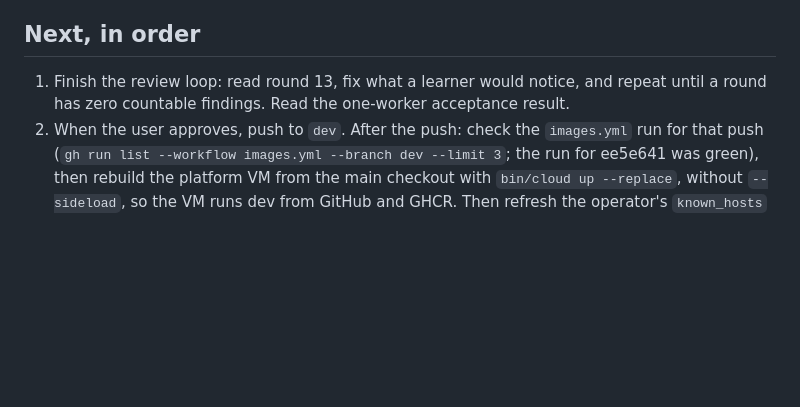
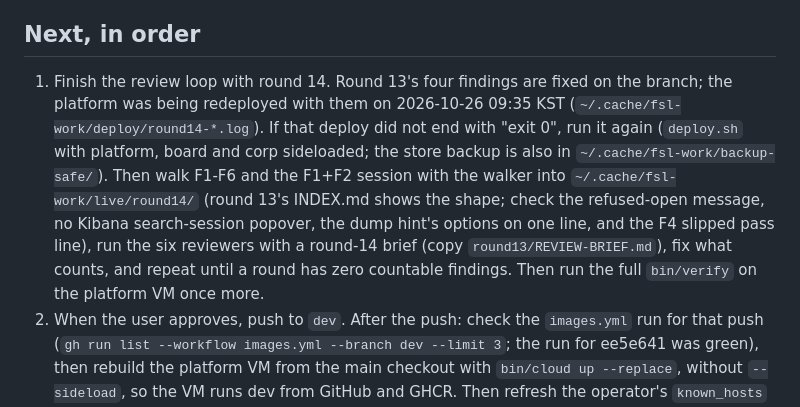
Before and after one commit to Nekonic/fsl-project-mvp, a Markdown page: docs/state/now.md, the part around the change. GitHub-like rendering; blank space fills up the shorter version.

Commit message:
docs: now.md says where the review loop stopped and how to resume it

```diff
--- a/docs/state/now.md
+++ b/docs/state/now.md
@@ -147,9 +147,18 @@ copies, among them the 59 MB `db-20261019T033253Z.sqlite3`, are in
 
 ## Next, in order
 
-1. Finish the review loop: read round 13, fix what a learner would notice, and
-   repeat until a round has zero countable findings. Read the one-worker
-   acceptance result.
+1. Finish the review loop with round 14. Round 13's four findings are fixed on
+   the branch; the platform was being redeployed with them on 2026-10-26 09:35
+   KST (`~/.cache/fsl-work/deploy/round14-*.log`). If that deploy did not end
+   with "exit 0", run it again (`deploy.sh` with platform, board and corp
+   sideloaded; the store backup is also in `~/.cache/fsl-work/backup-safe/`).
+   Then walk F1-F6 and the F1+F2 session with the walker into
+   `~/.cache/fsl-work/live/round14/` (round 13's INDEX.md shows the shape;
+   check the refused-open message, no Kibana search-session popover, the dump
+   hint's options on one line, and the F4 slipped pass line), run the six
+   reviewers with a round-14 brief (copy `round13/REVIEW-BRIEF.md`), fix what
+   counts, and repeat until a round has zero countable findings. Then run the
+   full `bin/verify` on the platform VM once more.
 2. When the user approves, push to `dev`. After the push: check the `images.yml`
    run for that push (`gh run list --workflow images.yml --branch dev --limit
    3`; the run for ee5e641 was green), then rebuild the platform VM from the
```
